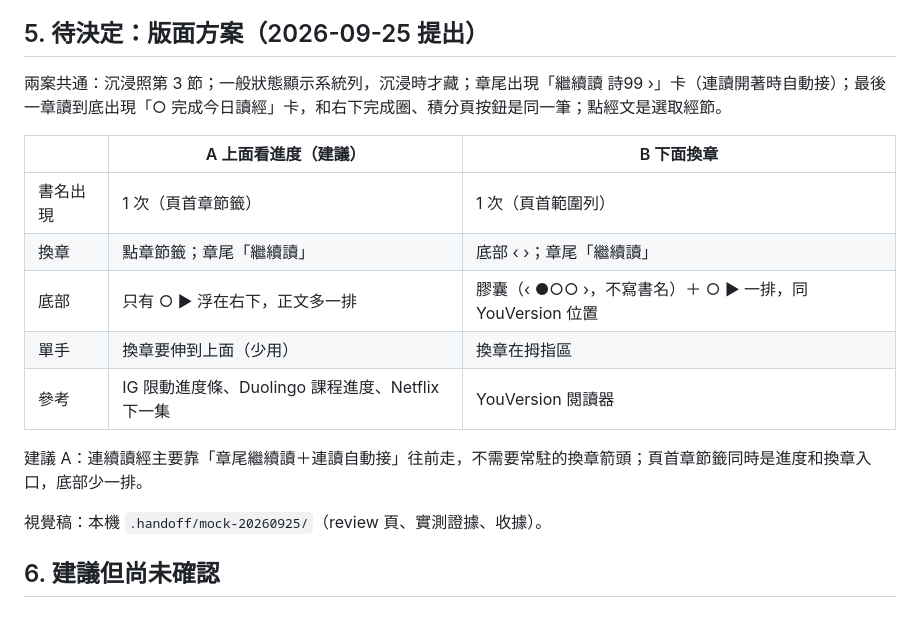
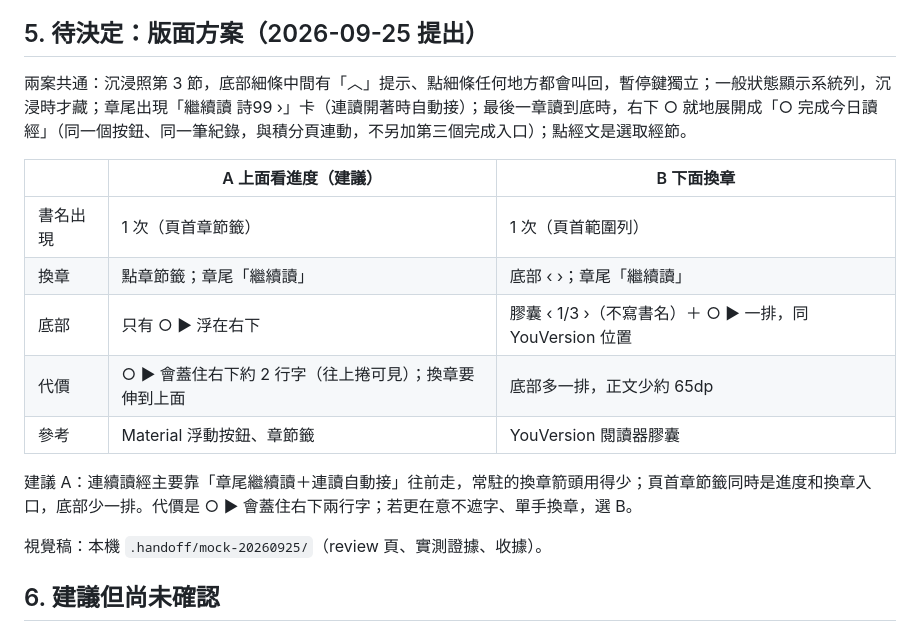
Before and after one commit to oxydavid-maxx/spllt-bible, a Markdown page: docs/design/reader-page.md, the part around the change. GitHub-like rendering.

Commit message:
docs: sync reader layout options with revised mock (in-place completion, costs, shared parts)
Co-Authored-By: Claude Opus 5.5 <noreply@anthropic.com>

```diff
--- a/docs/design/reader-page.md
+++ b/docs/design/reader-page.md
@@ -48,17 +48,17 @@
 
 ## 5. 待決定：版面方案（2026-09-25 提出）
 
-兩案共通：沉浸照第 3 節；一般狀態顯示系統列，沉浸時才藏；章尾出現「繼續讀 詩99 ›」卡（連讀開著時自動接）；最後一章讀到底出現「○ 完成今日讀經」卡，和右下完成圈、積分頁按鈕是同一筆；點經文是選取經節。
+兩案共通：沉浸照第 3 節，底部細條中間有「︿」提示、點細條任何地方都會叫回，暫停鍵獨立；一般狀態顯示系統列，沉浸時才藏；章尾出現「繼續讀 詩99 ›」卡（連讀開著時自動接）；最後一章讀到底時，右下 ○ 就地展開成「○ 完成今日讀經」（同一個按鈕、同一筆紀錄，與積分頁連動，不另加第三個完成入口）；點經文是選取經節。
 
 | | A 上面看進度（建議） | B 下面換章 |
 |---|---|---|
 | 書名出現 | 1 次（頁首章節籤） | 1 次（頁首範圍列） |
 | 換章 | 點章節籤；章尾「繼續讀」 | 底部 ‹ ›；章尾「繼續讀」 |
-| 底部 | 只有 ○ ▶ 浮在右下，正文多一排 | 膠囊（‹ ●○○ ›，不寫書名）＋ ○ ▶ 一排，同 YouVersion 位置 |
-| 單手 | 換章要伸到上面（少用） | 換章在拇指區 |
-| 參考 | IG 限動進度條、Duolingo 課程進度、Netflix 下一集 | YouVersion 閱讀器 |
+| 底部 | 只有 ○ ▶ 浮在右下 | 膠囊 ‹ 1/3 ›（不寫書名）＋ ○ ▶ 一排，同 YouVersion 位置 |
+| 代價 | ○ ▶ 會蓋住右下約 2 行字（往上捲可見）；換章要伸到上面 | 底部多一排，正文少約 65dp |
+| 參考 | Material 浮動按鈕、章節籤 | YouVersion 閱讀器膠囊 |
 
-建議 A：連續讀經主要靠「章尾繼續讀＋連讀自動接」往前走，不需要常駐的換章箭頭；頁首章節籤同時是進度和換章入口，底部少一排。
+建議 A：連續讀經主要靠「章尾繼續讀＋連讀自動接」往前走，常駐的換章箭頭用得少；頁首章節籤同時是進度和換章入口，底部少一排。代價是 ○ ▶ 會蓋住右下兩行字；若更在意不遮字、單手換章，選 B。
 
 視覺稿：本機 `.handoff/mock-20260925/`（review 頁、實測證據、收據）。
 
```
